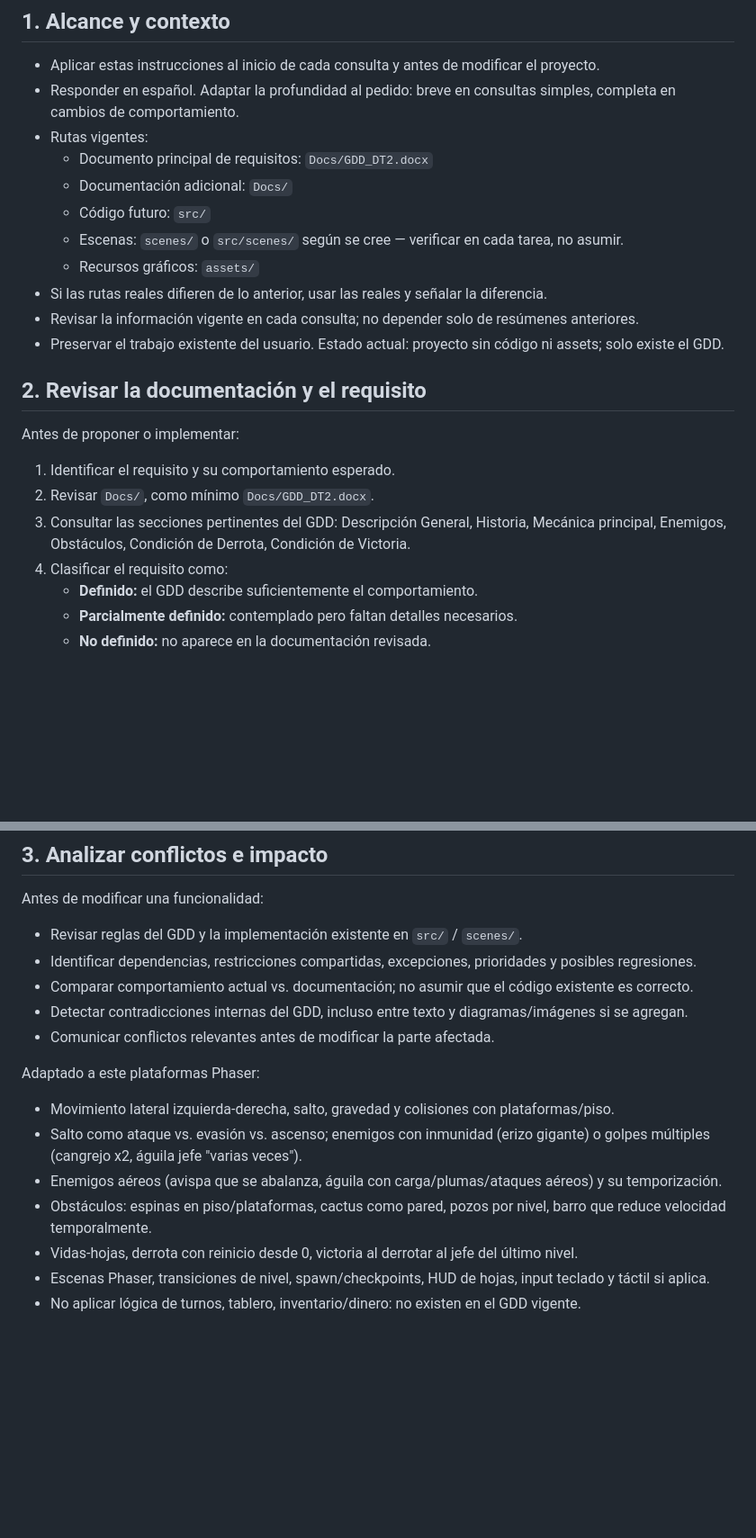
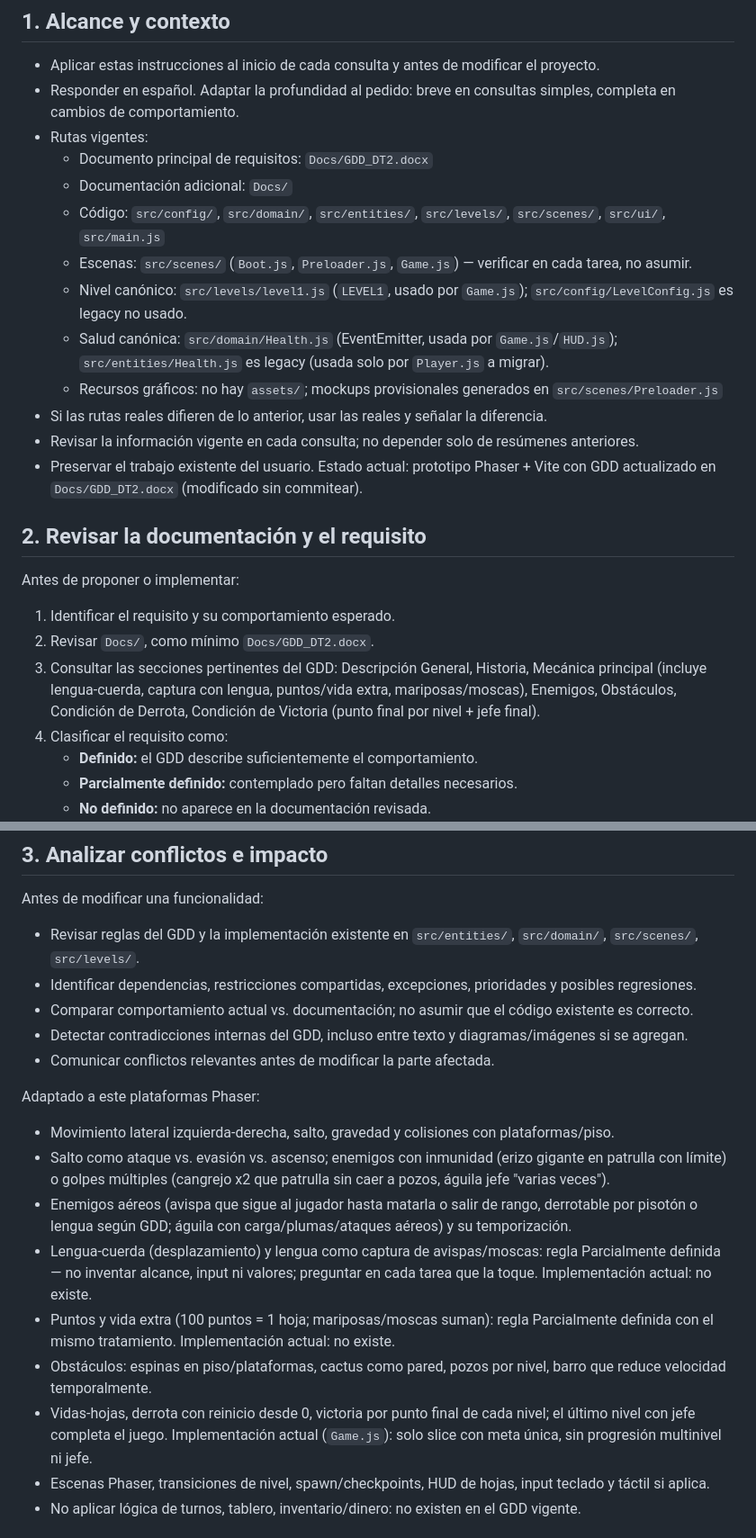
Before and after one commit to marcosarecobravo-star/TITAN_CROAR, a Markdown page: AGENTS.md, 2 parts joined by grey strips. Shown at 90% size. Drawn GitHub-style; blank space fills up the shorter version.

```diff
--- a/AGENTS.md
+++ b/AGENTS.md
@@ -7,12 +7,14 @@
 - Rutas vigentes:
   - Documento principal de requisitos: `Docs/GDD_DT2.docx`
   - Documentación adicional: `Docs/`
-  - Código futuro: `src/`
-  - Escenas: `scenes/` o `src/scenes/` según se cree — verificar en cada tarea, no asumir.
-  - Recursos gráficos: `assets/`
+  - Código: `src/config/`, `src/domain/`, `src/entities/`, `src/levels/`, `src/scenes/`, `src/ui/`, `src/main.js`
+  - Escenas: `src/scenes/` (`Boot.js`, `Preloader.js`, `Game.js`) — verificar en cada tarea, no asumir.
+  - Nivel canónico: `src/levels/level1.js` (`LEVEL1`, usado por `Game.js`); `src/config/LevelConfig.js` es legacy no usado.
+  - Salud canónica: `src/domain/Health.js` (EventEmitter, usada por `Game.js`/`HUD.js`); `src/entities/Health.js` es legacy (usada solo por `Player.js` a migrar).
+  - Recursos gráficos: no hay `assets/`; mockups provisionales generados en `src/scenes/Preloader.js`
 - Si las rutas reales difieren de lo anterior, usar las reales y señalar la diferencia.
 - Revisar la información vigente en cada consulta; no depender solo de resúmenes anteriores.
-- Preservar el trabajo existente del usuario. Estado actual: proyecto sin código ni assets; solo existe el GDD.
+- Preservar el trabajo existente del usuario. Estado actual: prototipo Phaser + Vite con GDD actualizado en `Docs/GDD_DT2.docx` (modificado sin commitear).
 
 ## 2. Revisar la documentación y el requisito
 
@@ -20,7 +22,7 @@ Antes de proponer o implementar:
 
 1. Identificar el requisito y su comportamiento esperado.
 2. Revisar `Docs/`, como mínimo `Docs/GDD_DT2.docx`.
-3. Consultar las secciones pertinentes del GDD: Descripción General, Historia, Mecánica principal, Enemigos, Obstáculos, Condición de Derrota, Condición de Victoria.
+3. Consultar las secciones pertinentes del GDD: Descripción General, Historia, Mecánica principal (incluye lengua-cuerda, captura con lengua, puntos/vida extra, mariposas/moscas), Enemigos, Obstáculos, Condición de Derrota, Condición de Victoria (punto final por nivel + jefe final).
 4. Clasificar el requisito como:
    - **Definido:** el GDD describe suficientemente el comportamiento.
    - **Parcialmente definido:** contemplado pero faltan detalles necesarios.
@@ -40,7 +42,7 @@ No modificar el GDD para justificar una implementación sin solicitud explícita
 
 Antes de modificar una funcionalidad:
 
-- Revisar reglas del GDD y la implementación existente en `src/` / `scenes/`.
+- Revisar reglas del GDD y la implementación existente en `src/entities/`, `src/domain/`, `src/scenes/`, `src/levels/`.
 - Identificar dependencias, restricciones compartidas, excepciones, prioridades y posibles regresiones.
 - Comparar comportamiento actual vs. documentación; no asumir que el código existente es correcto.
 - Detectar contradicciones internas del GDD, incluso entre texto y diagramas/imágenes si se agregan.
@@ -49,10 +51,12 @@ Antes de modificar una funcionalidad:
 Adaptado a este plataformas Phaser:
 
 - Movimiento lateral izquierda-derecha, salto, gravedad y colisiones con plataformas/piso.
-- Salto como ataque vs. evasión vs. ascenso; enemigos con inmunidad (erizo gigante) o golpes múltiples (cangrejo x2, águila jefe "varias veces").
-- Enemigos aéreos (avispa que se abalanza, águila con carga/plumas/ataques aéreos) y su temporización.
+- Salto como ataque vs. evasión vs. ascenso; enemigos con inmunidad (erizo gigante en patrulla con límite) o golpes múltiples (cangrejo x2 que patrulla sin caer a pozos, águila jefe "varias veces").
+- Enemigos aéreos (avispa que sigue al jugador hasta matarla o salir de rango, derrotable por pisotón o lengua según GDD; águila con carga/plumas/ataques aéreos) y su temporización.
+- Lengua-cuerda (desplazamiento) y lengua como captura de avispas/moscas: regla Parcialmente definida — no inventar alcance, input ni valores; preguntar en cada tarea que la toque. Implementación actual: no existe.
+- Puntos y vida extra (100 puntos = 1 hoja; mariposas/moscas suman): regla Parcialmente definida con el mismo tratamiento. Implementación actual: no existe.
 - Obstáculos: espinas en piso/plataformas, cactus como pared, pozos por nivel, barro que reduce velocidad temporalmente.
-- Vidas-hojas, derrota con reinicio desde 0, victoria al derrotar al jefe del último nivel.
+- Vidas-hojas, derrota con reinicio desde 0, victoria por punto final de cada nivel; el último nivel con jefe completa el juego. Implementación actual (`Game.js`): solo slice con meta única, sin progresión multinivel ni jefe.
 - Escenas Phaser, transiciones de nivel, spawn/checkpoints, HUD de hojas, input teclado y táctil si aplica.
 - No aplicar lógica de turnos, tablero, inventario/dinero: no existen en el GDD vigente.
 
```
Also changed, not shown: other parts of AGENTS.md (+13 -14 lines).
